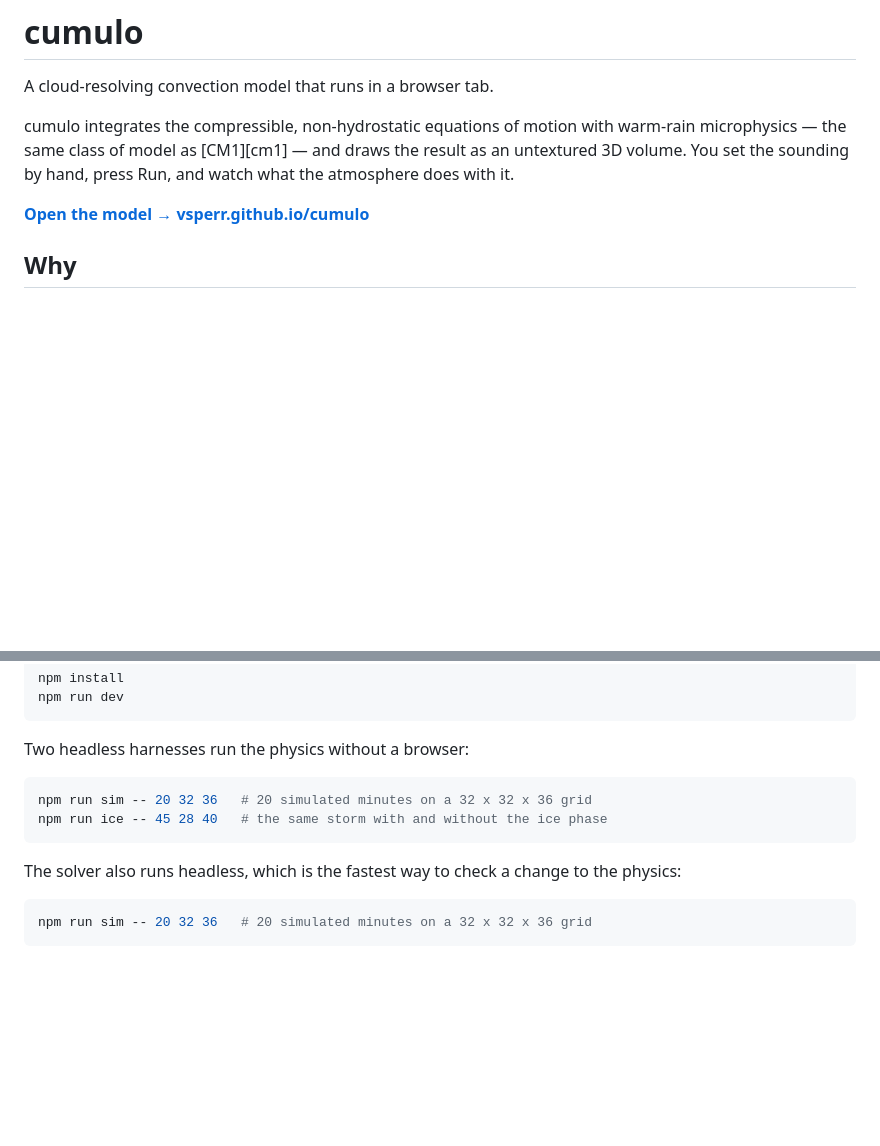
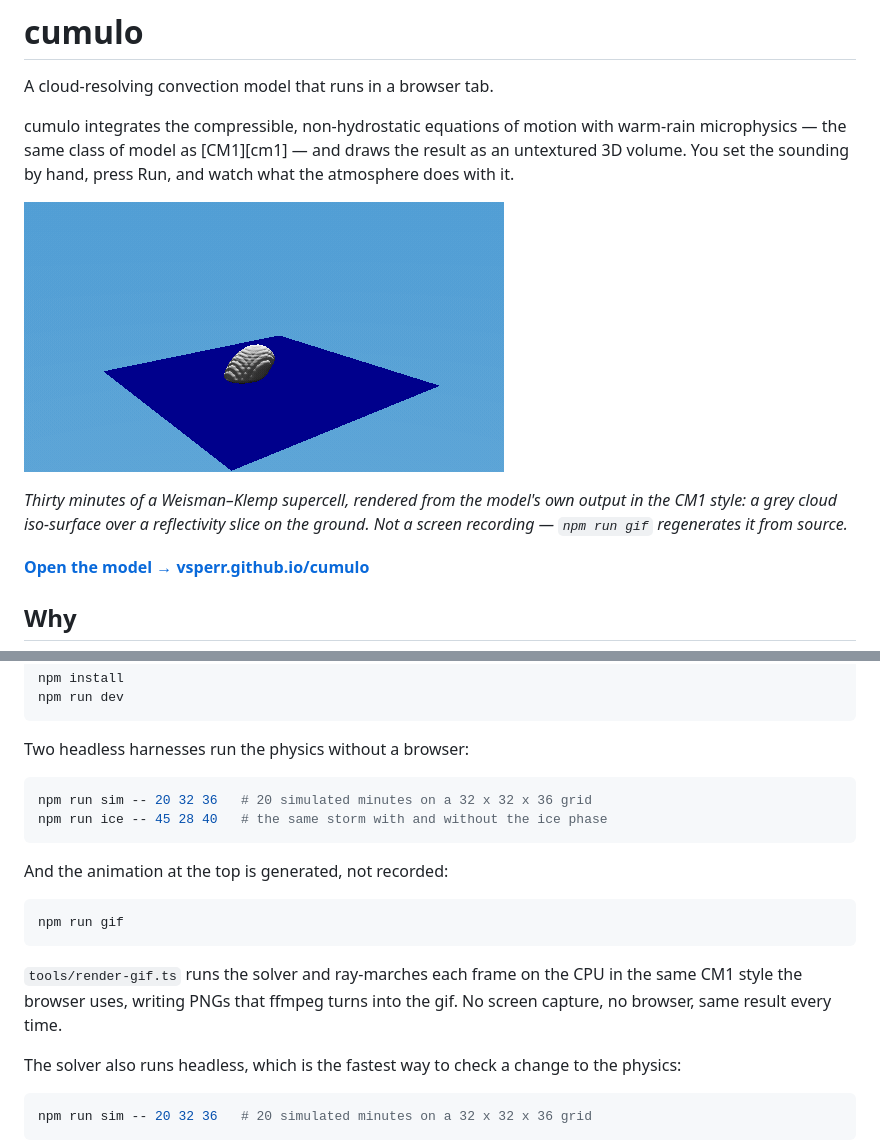
Before and after one commit to vsperr/cumulo, a Markdown page: README.md, 2 parts joined by grey strips. Drawn GitHub-style; pictures changed too: media/cumulo.gif (added); blank space fills up the shorter version.

````diff
--- a/README.md
+++ b/README.md
@@ -6,6 +6,12 @@ cumulo integrates the compressible, non-hydrostatic equations of motion with
 warm-rain microphysics — the same class of model as [CM1][cm1] — and draws the
 result as an untextured 3D volume. You set the sounding by hand, press Run, and
 watch what the atmosphere does with it.
+
+![A supercell growing, from the warm bubble to the anvil](media/cumulo.gif)
+
+*Thirty minutes of a Weisman–Klemp supercell, rendered from the model's own
+output in the CM1 style: a grey cloud iso-surface over a reflectivity slice on
+the ground. Not a screen recording — `npm run gif` regenerates it from source.*
 
 **[Open the model → vsperr.github.io/cumulo](https://vsperr.github.io/cumulo/)**
 
@@ -262,6 +268,16 @@ npm run sim -- 20 32 36   # 20 simulated minutes on a 32 x 32 x 36 grid
 npm run ice -- 45 28 40   # the same storm with and without the ice phase
 ```
 
+And the animation at the top is generated, not recorded:
+
+```bash
+npm run gif
+```
+
+`tools/render-gif.ts` runs the solver and ray-marches each frame on the CPU in
+the same CM1 style the browser uses, writing PNGs that ffmpeg turns into the
+gif. No screen capture, no browser, same result every time.
+
 The solver also runs headless, which is the fastest way to check a change to the
 physics:
 
````
Also changed, not shown: 5 other files.
